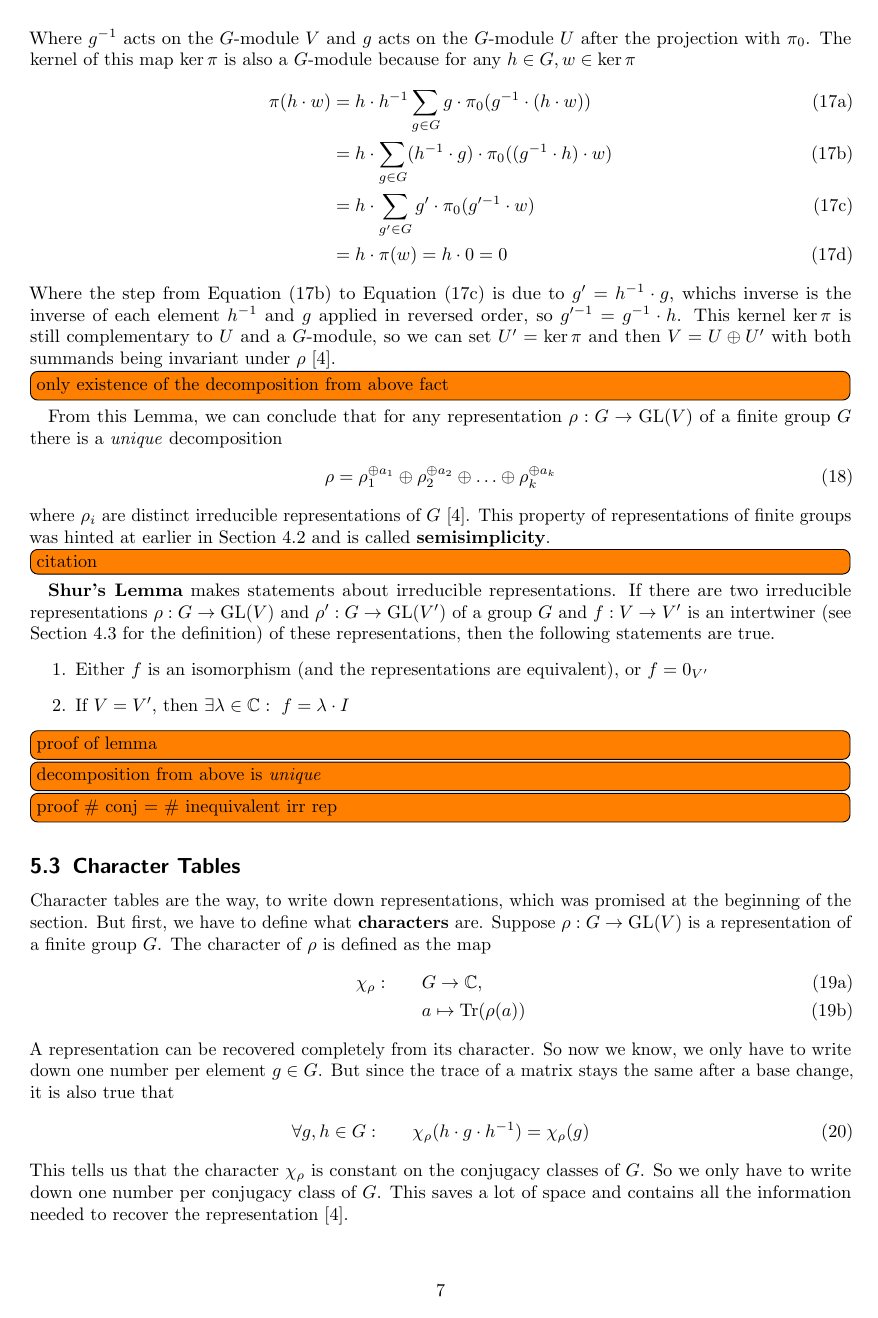
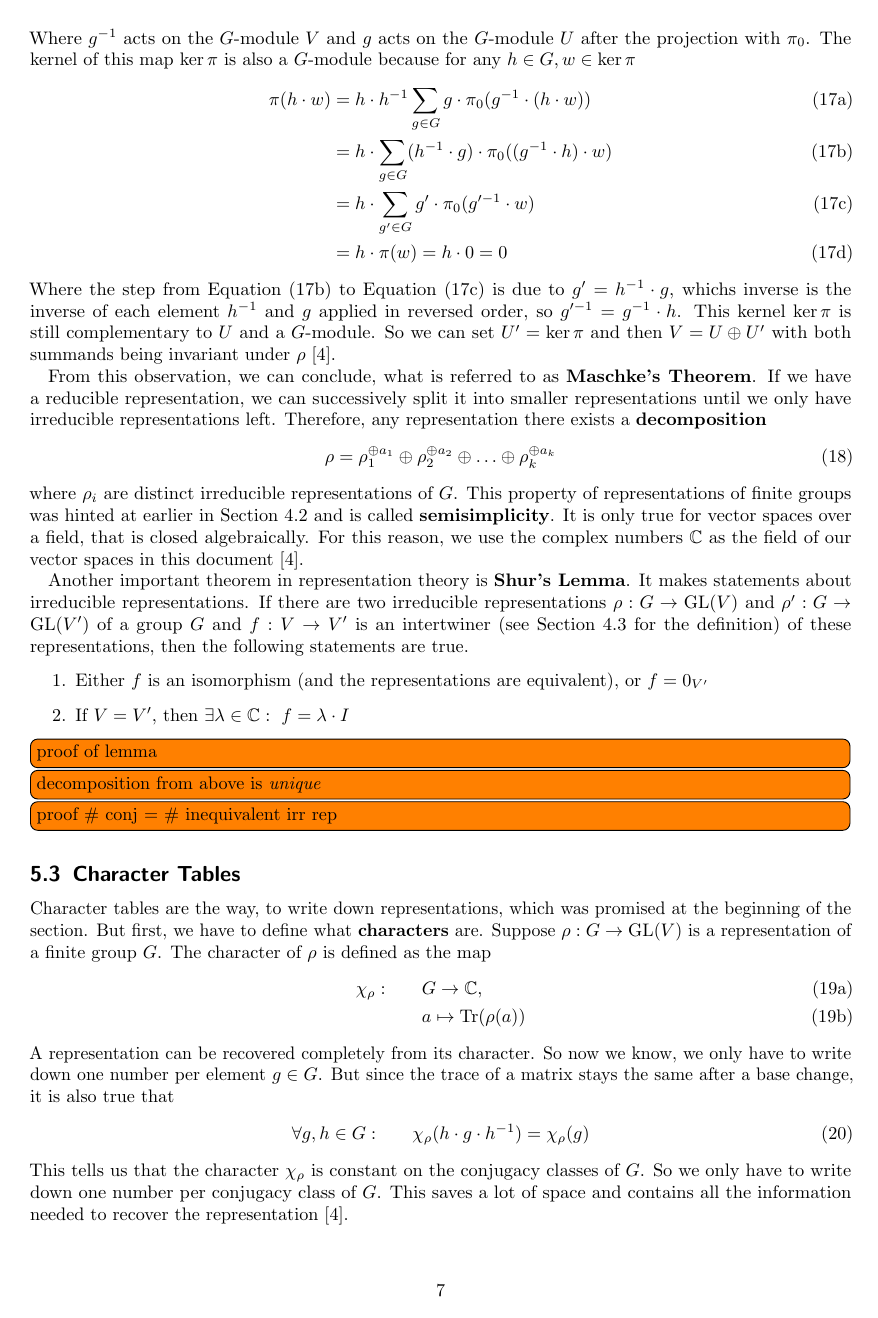
Before and after one commit to cloudsftp/HauptSeminar, LaTeX slides (ElementaryRepresentationTheory_HauptSeminar_Weik.tex, which reads Sections/50_RepRep/20_simp.tex): page 9 of 13. Compiled offline with pdfLaTeX.

Commit message:
add conclusion of maschkes theorem

```diff
--- a/Sections/50_RepRep/20_simp.tex
+++ b/Sections/50_RepRep/20_simp.tex
@@ -51,18 +51,22 @@ The kernel of this map $\ker \pi$ is also a $G$-module because for any $h \in G,
 \end{align}
 \end{subequations}
 Where the step from \Cref{equ:proof.maschke.hg} to \Cref{equ:proof.maschke.gprime} is due to $g' = h^{-1} \cdot g$, whichs inverse is the inverse of each element $h^{-1}$ and $g$ applied in reversed order, so $g'^{-1} = g^{-1} \cdot h$.
-This kernel $\ker \pi$ is still complementary to $U$ and a $G$-module, so we can set $U' = \ker \pi$ and then $V = U \oplus U'$ with both summands being invariant under $\rho$~\cite{fulton2013}.
+This kernel $\ker \pi$ is still complementary to $U$ and a $G$-module.
+So we can set $U' = \ker \pi$ and then $V = U \oplus U'$ with both summands being invariant under $\rho$~\cite{fulton2013}.
 
-\todo[inline]{only existence of the decomposition from above fact}
-From this Lemma, we can conclude that for any representation $\rho: G \to \GL(V)$ of a finite group $G$ there is a \textit{unique} decomposition
+From this observation, we can conclude, what is referred to as \textbf{Maschke's Theorem}.
+If we have a reducible representation, we can successively split it into smaller representations until we only have irreducible representations left.
+Therefore, any representation there exists a \textbf{decomposition}
 \begin{align}
     \rho & = \rho_1^{\oplus a_1} \oplus \rho_2^{\oplus a_2} \oplus \ldots \oplus \rho_k^{\oplus a_k}
 \end{align}
-where $\rho_i$ are distinct irreducible representations of $G$~\cite{fulton2013}.
+where $\rho_i$ are distinct irreducible representations of $G$.
 This property of representations of finite groups was hinted at earlier in \Cref{sec:basics.rep.faith} and is called \textbf{semisimplicity}.
-\todo[inline]{citation}
+It is only true for vector spaces over a field, that is closed algebraically.
+For this reason, we use the complex numbers $\C$ as the field of our vector spaces in this document~\cite{fulton2013}.
 
-\textbf{Shur's Lemma} makes statements about irreducible representations.
+Another important theorem in representation theory is \textbf{Shur's Lemma}.
+It makes statements about irreducible representations.
 If there are two irreducible representations $\rho: G \to \GL(V)$ and $\rho': G \to \GL(V')$ of a group $G$ and $f: V \to V'$ is an intertwiner (see \Cref{sec:basics.equ} for the definition) of these representations, then the following statements are true.
 \begin{enumerate}
     \item Either $f$ is an isomorphism (and the representations are equivalent), or $f = 0_{V'}$
```
